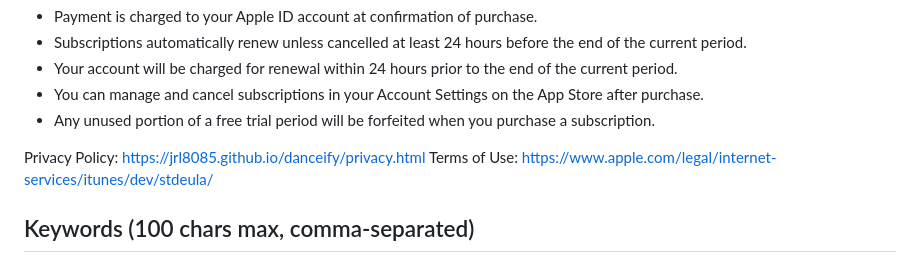
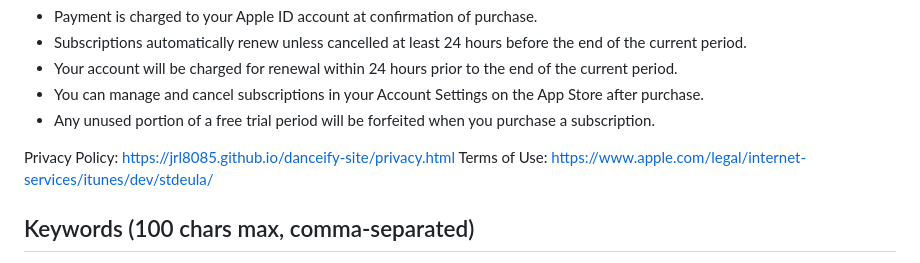
Before and after one commit to jrl8085/danceify-site, a Markdown page: APP_STORE_LISTING.md, the part around the change. Drawn GitHub-style.

Commit message:
Fix privacy policy URL

```diff
--- a/APP_STORE_LISTING.md
+++ b/APP_STORE_LISTING.md
@@ -46,7 +46,7 @@ TERMS
 - You can manage and cancel subscriptions in your Account Settings on the App Store after purchase.
 - Any unused portion of a free trial period will be forfeited when you purchase a subscription.
 
-Privacy Policy: https://jrl8085.github.io/danceify/privacy.html
+Privacy Policy: https://jrl8085.github.io/danceify-site/privacy.html
 Terms of Use: https://www.apple.com/legal/internet-services/itunes/dev/stdeula/
 
 ## Keywords (100 chars max, comma-separated)
```
